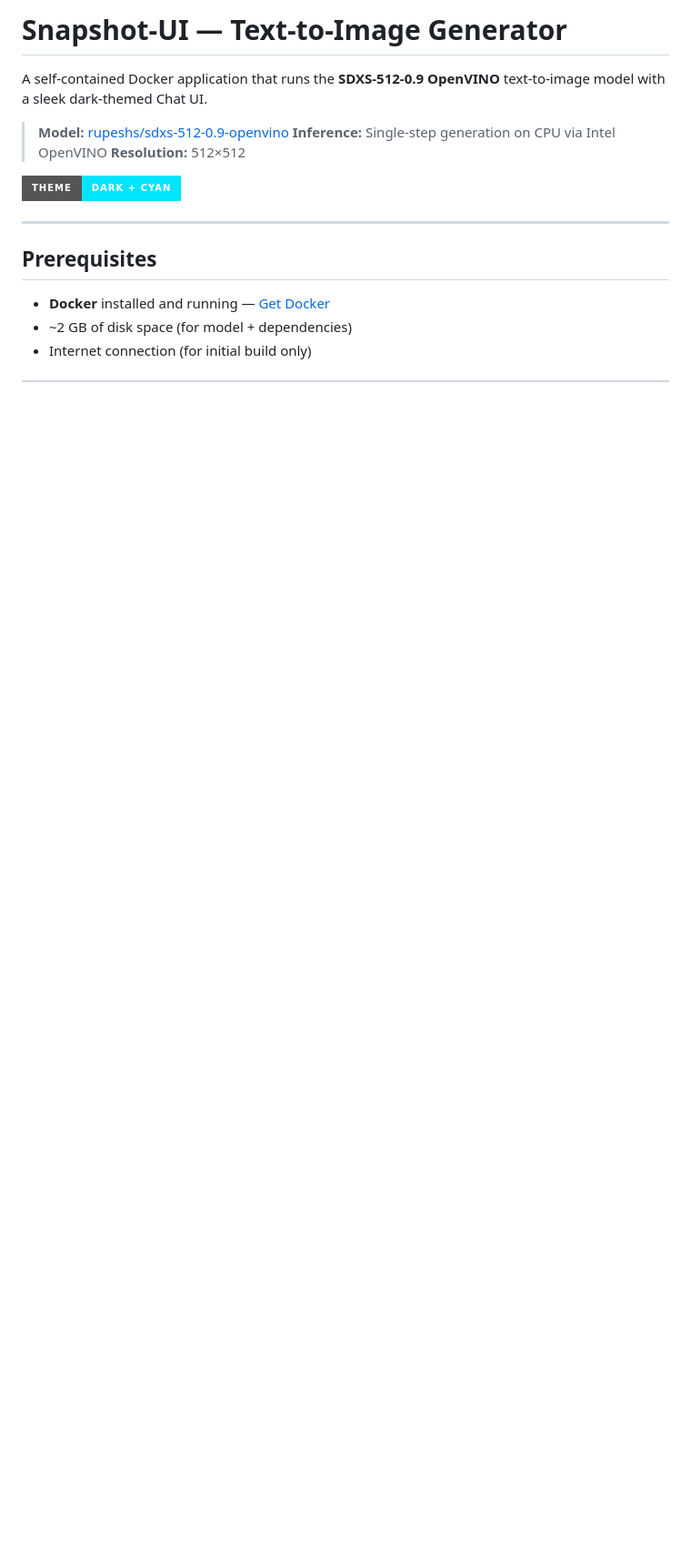
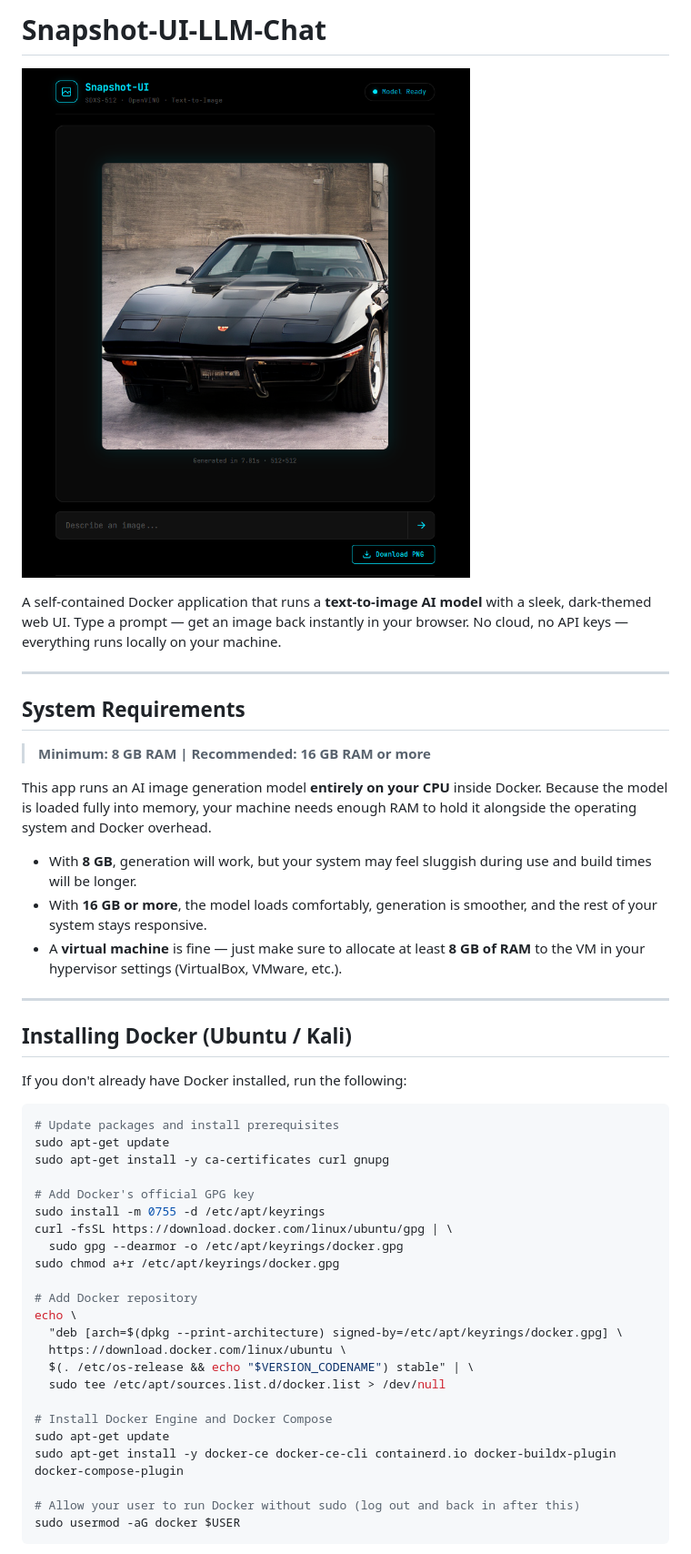
Before and after one commit to androidteacher/Snapshot-UI-Text-To-Image-LLM-Docker, a Markdown page: README.md, the part around one of its changes. Shown at 91% size. Drawn GitHub-style; pictures changed too: screenshot/application.png (added); badges without logos; blank space fills up the shorter version.

````diff
--- a/README.md
+++ b/README.md
@@ -1,17 +1,50 @@
-# Snapshot-UI — Text-to-Image Generator
+# Snapshot-UI-LLM-Chat
 
-A self-contained Docker application that runs the **SDXS-512-0.9 OpenVINO** text-to-image model with a sleek dark-themed Chat UI.
+![Snapshot-UI Application](screenshot/application.png)
 
-> **Model:** [rupeshs/sdxs-512-0.9-openvino](https://huggingface.co/rupeshs/sdxs-512-0.9-openvino)
-> **Inference:** Single-step generation on CPU via Intel OpenVINO
-> **Resolution:** 512×512
-
-![Snapshot-UI Screenshot](https://img.shields.io/badge/theme-dark%20%2B%20cyan-00e5ff?style=for-the-badge)
+A self-contained Docker application that runs a **text-to-image AI model** with a sleek, dark-themed web UI. Type a prompt — get an image back instantly in your browser. No cloud, no API keys — everything runs locally on your machine.
 
 ---
 
-## Prerequisites
+## System Requirements
 
-- **Docker** installed and running — [Get Docker](https://docs.docker.com/get-docker/)
-- ~2 GB of disk space (for model + dependencies)
-- Internet connection (for initial build only)
+> **Minimum: 8 GB RAM | Recommended: 16 GB RAM or more**
+
+This app runs an AI image generation model **entirely on your CPU** inside Docker. Because the model is loaded fully into memory, your machine needs enough RAM to hold it alongside the operating system and Docker overhead.
+
+- With **8 GB**, generation will work, but your system may feel sluggish during use and build times will be longer.
+- With **16 GB or more**, the model loads comfortably, generation is smoother, and the rest of your system stays responsive.
+- A **virtual machine** is fine — just make sure to allocate at least **8 GB of RAM** to the VM in your hypervisor settings (VirtualBox, VMware, etc.).
+
+---
+
+## Installing Docker (Ubuntu / Kali)
+
+If you don't already have Docker installed, run the following:
+
+```bash
+# Update packages and install prerequisites
+sudo apt-get update
+sudo apt-get install -y ca-certificates curl gnupg
+
+# Add Docker's official GPG key
+sudo install -m 0755 -d /etc/apt/keyrings
+curl -fsSL https://download.docker.com/linux/ubuntu/gpg | \
+  sudo gpg --dearmor -o /etc/apt/keyrings/docker.gpg
+sudo chmod a+r /etc/apt/keyrings/docker.gpg
+
+# Add Docker repository
+echo \
+  "deb [arch=$(dpkg --print-architecture) signed-by=/etc/apt/keyrings/docker.gpg] \
+  https://download.docker.com/linux/ubuntu \
+  $(. /etc/os-release && echo "$VERSION_CODENAME") stable" | \
+  sudo tee /etc/apt/sources.list.d/docker.list > /dev/null
+
+# Install Docker Engine and Docker Compose
+sudo apt-get update
+sudo apt-get install -y docker-ce docker-ce-cli containerd.io docker-buildx-plugin docker-compose-plugin
+
+# Allow your user to run Docker without sudo (log out and back in after this)
+sudo usermod -aG docker $USER
+```
+
````
Also changed, not shown: other parts of README.md (+39 -30 lines), 10 other files.
